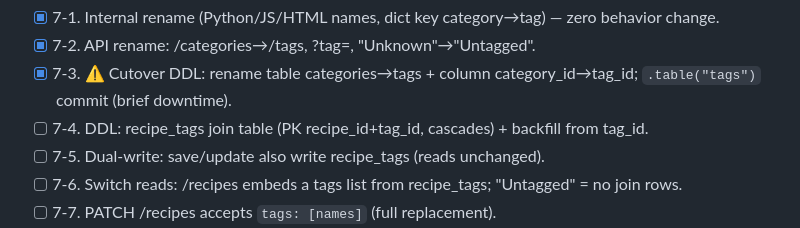
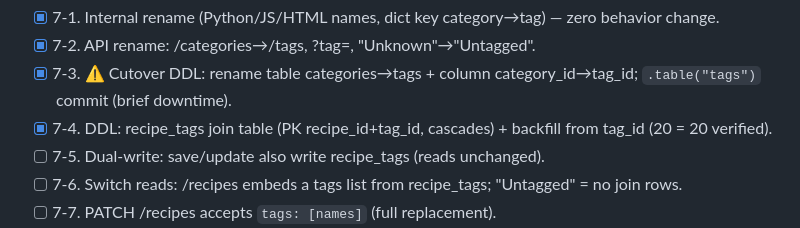
Before and after one commit to omergrinwald14/DIgital-CookBook, a Markdown page: PLAN.md, the part around the change. Drawn GitHub-style.

Commit message:
PLAN: check off 7-4 - recipe_tags join table created + backfilled (20=20)
Co-Authored-By: Claude Fable 5 <noreply@anthropic.com>

```diff
--- a/PLAN.md
+++ b/PLAN.md
@@ -163,7 +163,7 @@ the Supabase dashboard SQL editor only.
 - [x] 7-1. Internal rename (Python/JS/HTML names, dict key category→tag) — zero behavior change.
 - [x] 7-2. API rename: /categories→/tags, ?tag=, "Unknown"→"Untagged".
 - [x] 7-3. ⚠ Cutover DDL: rename table categories→tags + column category_id→tag_id; `.table("tags")` commit (brief downtime).
-- [ ] 7-4. DDL: recipe_tags join table (PK recipe_id+tag_id, cascades) + backfill from tag_id.
+- [x] 7-4. DDL: recipe_tags join table (PK recipe_id+tag_id, cascades) + backfill from tag_id (20 = 20 verified).
 - [ ] 7-5. Dual-write: save/update also write recipe_tags (reads unchanged).
 - [ ] 7-6. Switch reads: /recipes embeds a tags list from recipe_tags; "Untagged" = no join rows.
 - [ ] 7-7. PATCH /recipes accepts `tags: [names]` (full replacement).
```
